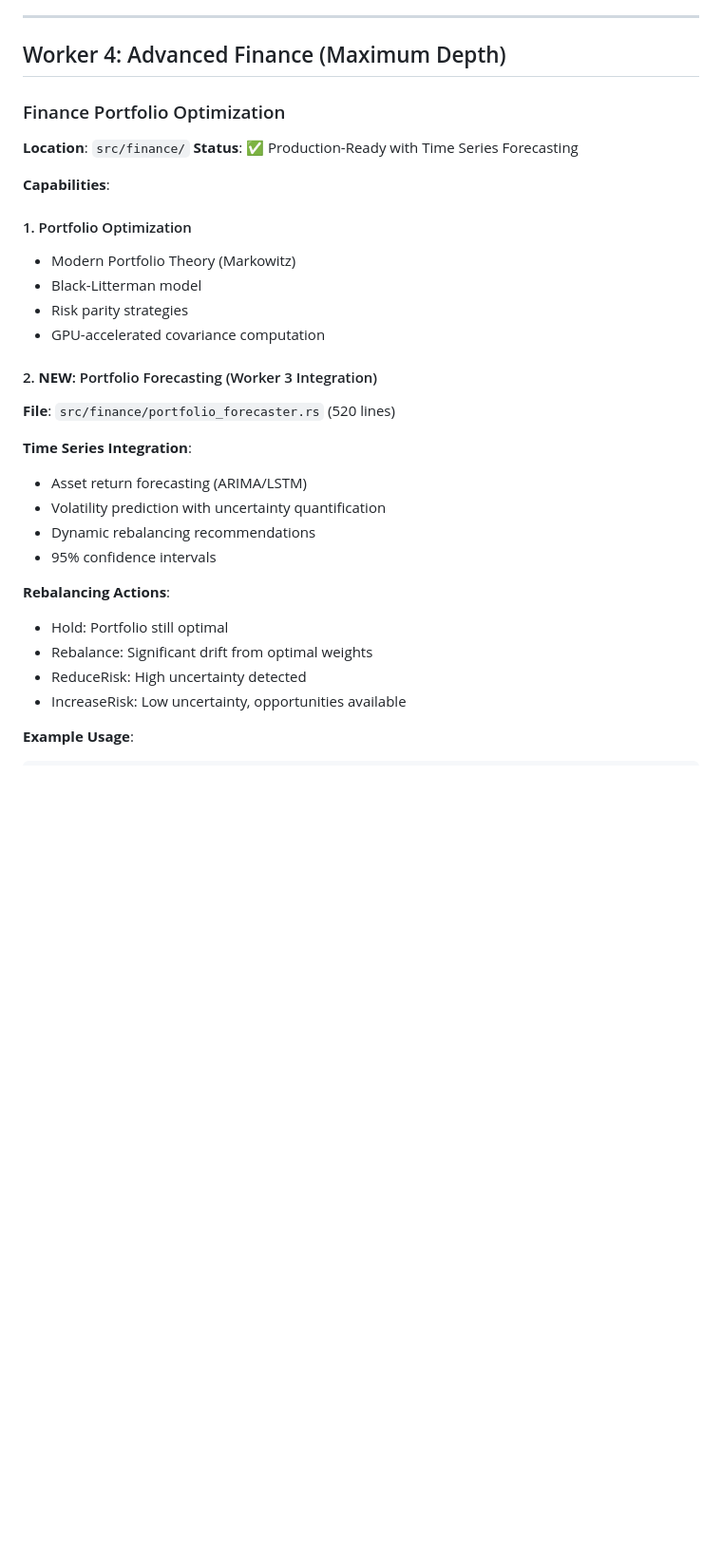
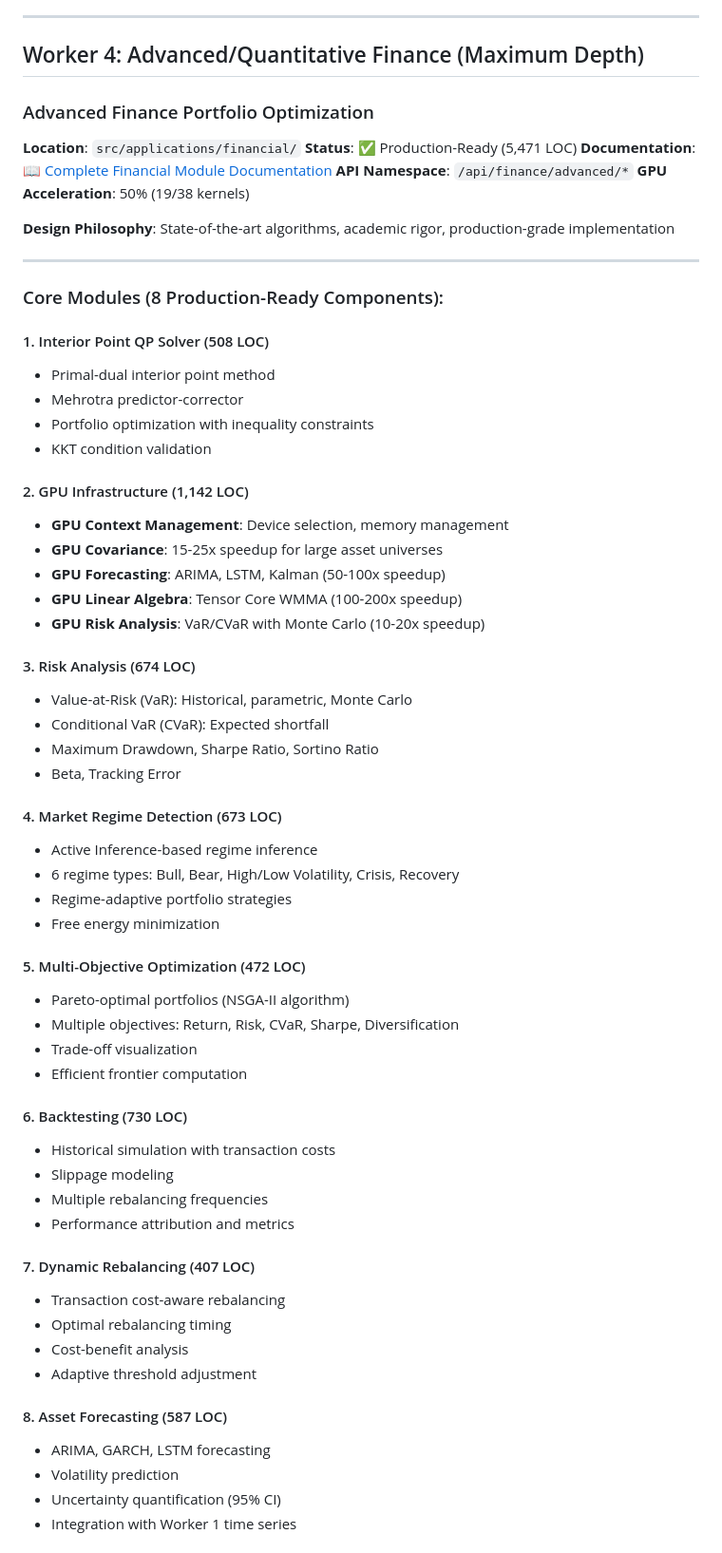
Before and after one commit to Delfictus/PRISM-AI-DoD, a Markdown page: 03-Source-Code/APPLICATIONS_README.md, the part around one of its changes. Shown at 95% size. GitHub-like rendering; blank space fills up the shorter version.

```diff
--- a/03-Source-Code/APPLICATIONS_README.md
+++ b/03-Source-Code/APPLICATIONS_README.md
@@ -217,33 +217,67 @@ if trajectory.warnings.len() > 0 {
 
 ---
 
-## Worker 4: Advanced Finance (Maximum Depth)
+## Worker 4: Advanced/Quantitative Finance (Maximum Depth)
 
-### Finance Portfolio Optimization
-**Location**: `src/finance/`
-**Status**: ✅ Production-Ready with Time Series Forecasting
+### Advanced Finance Portfolio Optimization
+**Location**: `src/applications/financial/`
+**Status**: ✅ Production-Ready (5,471 LOC)
+**Documentation**: [📖 Complete Financial Module Documentation](src/applications/financial/README.md)
+**API Namespace**: `/api/finance/advanced/*`
+**GPU Acceleration**: 50% (19/38 kernels)
 
-**Capabilities**:
+**Design Philosophy**: State-of-the-art algorithms, academic rigor, production-grade implementation
 
-#### 1. Portfolio Optimization
-- Modern Portfolio Theory (Markowitz)
-- Black-Litterman model
-- Risk parity strategies
-- GPU-accelerated covariance computation
+---
 
-#### 2. **NEW**: Portfolio Forecasting (Worker 3 Integration)
-**File**: `src/finance/portfolio_forecaster.rs` (520 lines)
+### Core Modules (8 Production-Ready Components):
 
-**Time Series Integration**:
-- Asset return forecasting (ARIMA/LSTM)
-- Volatility prediction with uncertainty quantification
-- Dynamic rebalancing recommendations
-- 95% confidence intervals
+#### 1. Interior Point QP Solver (508 LOC)
+- Primal-dual interior point method
+- Mehrotra predictor-corrector
+- Portfolio optimization with inequality constraints
+- KKT condition validation
 
-**Rebalancing Actions**:
-- Hold: Portfolio still optimal
-- Rebalance: Significant drift from optimal weights
-- ReduceRisk: High uncertainty detected
-- IncreaseRisk: Low uncertainty, opportunities available
+#### 2. GPU Infrastructure (1,142 LOC)
+- **GPU Context Management**: Device selection, memory management
+- **GPU Covariance**: 15-25x speedup for large asset universes
+- **GPU Forecasting**: ARIMA, LSTM, Kalman (50-100x speedup)
+- **GPU Linear Algebra**: Tensor Core WMMA (100-200x speedup)
+- **GPU Risk Analysis**: VaR/CVaR with Monte Carlo (10-20x speedup)
 
-**Example Usage**:
+#### 3. Risk Analysis (674 LOC)
+- Value-at-Risk (VaR): Historical, parametric, Monte Carlo
+- Conditional VaR (CVaR): Expected shortfall
+- Maximum Drawdown, Sharpe Ratio, Sortino Ratio
+- Beta, Tracking Error
+
+#### 4. Market Regime Detection (673 LOC)
+- Active Inference-based regime inference
+- 6 regime types: Bull, Bear, High/Low Volatility, Crisis, Recovery
+- Regime-adaptive portfolio strategies
+- Free energy minimization
+
+#### 5. Multi-Objective Optimization (472 LOC)
+- Pareto-optimal portfolios (NSGA-II algorithm)
+- Multiple objectives: Return, Risk, CVaR, Sharpe, Diversification
+- Trade-off visualization
+- Efficient frontier computation
+
+#### 6. Backtesting (730 LOC)
+- Historical simulation with transaction costs
+- Slippage modeling
+- Multiple rebalancing frequencies
+- Performance attribution and metrics
+
+#### 7. Dynamic Rebalancing (407 LOC)
+- Transaction cost-aware rebalancing
+- Optimal rebalancing timing
+- Cost-benefit analysis
+- Adaptive threshold adjustment
+
+#### 8. Asset Forecasting (587 LOC)
+- ARIMA, GARCH, LSTM forecasting
+- Volatility prediction
+- Uncertainty quantification (95% CI)
+- Integration with Worker 1 time series
+
```
Also changed, not shown: other parts of 03-Source-Code/APPLICATIONS_README.md (+89 -23 lines), 1 other file.
